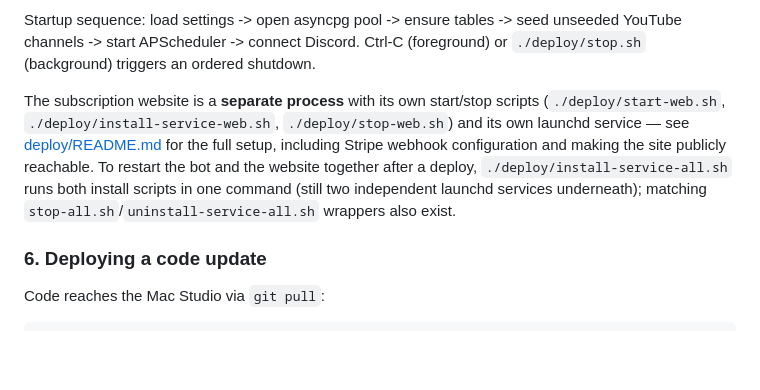
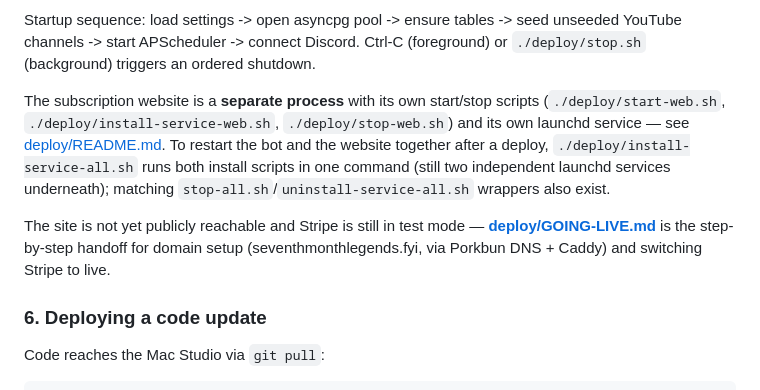
Before and after one commit to jeff-tian-dev/JulyBot, a Markdown page: README.md, the part around the change. Drawn GitHub-style; blank space fills up the shorter version.

```diff
--- a/README.md
+++ b/README.md
@@ -213,7 +213,9 @@ Background logs: `logs/julybot.stdout.log` and `logs/julybot.stderr.log`.
 
 Startup sequence: load settings -> open asyncpg pool -> ensure tables -> seed unseeded YouTube channels -> start APScheduler -> connect Discord. Ctrl-C (foreground) or `./deploy/stop.sh` (background) triggers an ordered shutdown.
 
-The subscription website is a **separate process** with its own start/stop scripts (`./deploy/start-web.sh`, `./deploy/install-service-web.sh`, `./deploy/stop-web.sh`) and its own launchd service — see [deploy/README.md](deploy/README.md#run-the-web-service-stripe-subscription-site) for the full setup, including Stripe webhook configuration and making the site publicly reachable. To restart the bot and the website together after a deploy, `./deploy/install-service-all.sh` runs both install scripts in one command (still two independent launchd services underneath); matching `stop-all.sh`/`uninstall-service-all.sh` wrappers also exist.
+The subscription website is a **separate process** with its own start/stop scripts (`./deploy/start-web.sh`, `./deploy/install-service-web.sh`, `./deploy/stop-web.sh`) and its own launchd service — see [deploy/README.md](deploy/README.md#run-the-web-service-stripe-subscription-site). To restart the bot and the website together after a deploy, `./deploy/install-service-all.sh` runs both install scripts in one command (still two independent launchd services underneath); matching `stop-all.sh`/`uninstall-service-all.sh` wrappers also exist.
+
+The site is not yet publicly reachable and Stripe is still in test mode — **[deploy/GOING-LIVE.md](deploy/GOING-LIVE.md)** is the step-by-step handoff for domain setup (seventhmonthlegends.fyi, via Porkbun DNS + Caddy) and switching Stripe to live.
 
 ### 6. Deploying a code update
 
```
Also changed, not shown: deploy/GOING-LIVE.md (added, +299 -0 lines), deploy/README.md (+13 -64 lines).
